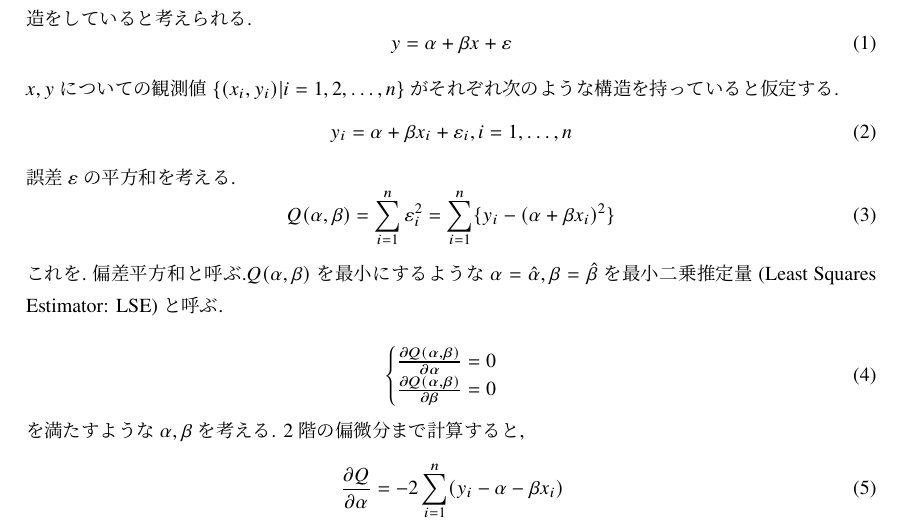
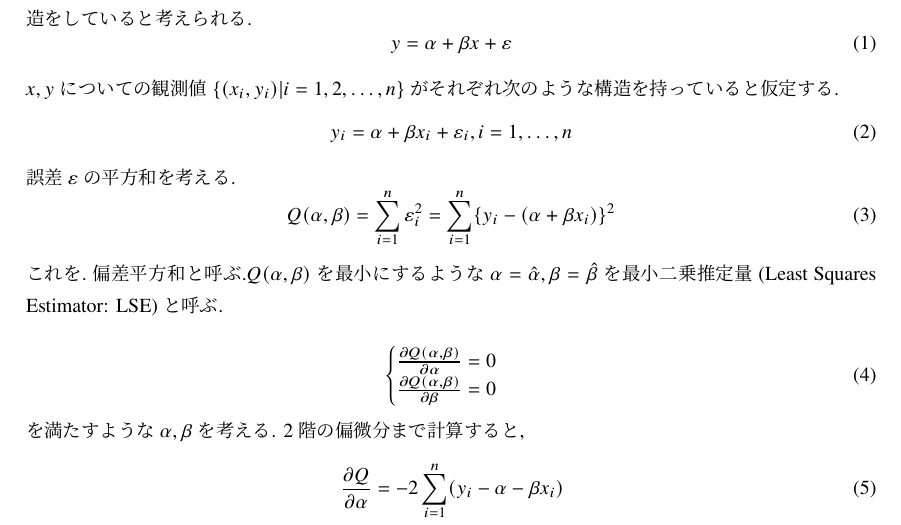
Before and after one commit to Rino-T/deshital-nature, a LaTeX document (OLS/OLS.tex): part of page 1 of 3, cut so that both start at the same text. Compiled offline with pLaTeX and dvipdfmx.

Commit message:
式間違い

```diff
--- a/OLS/OLS.tex
+++ b/OLS/OLS.tex
@@ -65,7 +65,7 @@
   \end{equation}
   誤差 $\varepsilon$ の平方和を考える.
   \begin{equation}
-    Q(\alpha, \beta) = \sum_{i=1}^n \varepsilon_i^2 = \sum_{i=1}^n \{y_i - (\alpha + \beta x_i)^2 \}
+    Q(\alpha, \beta) = \sum_{i=1}^n \varepsilon_i^2 = \sum_{i=1}^n \{y_i - (\alpha + \beta x_i) \}^2
   \end{equation}
   これを.偏差平方和と呼ぶ.$Q(\alpha, \beta)$ を最小にするような $\alpha = \hat{\alpha}, \beta = \hat{\beta}$ を最小二乗推定量(Least Squares Estimator: LSE)と呼ぶ.
 
```
Also changed, not shown: OLS/OLS.pdf.
